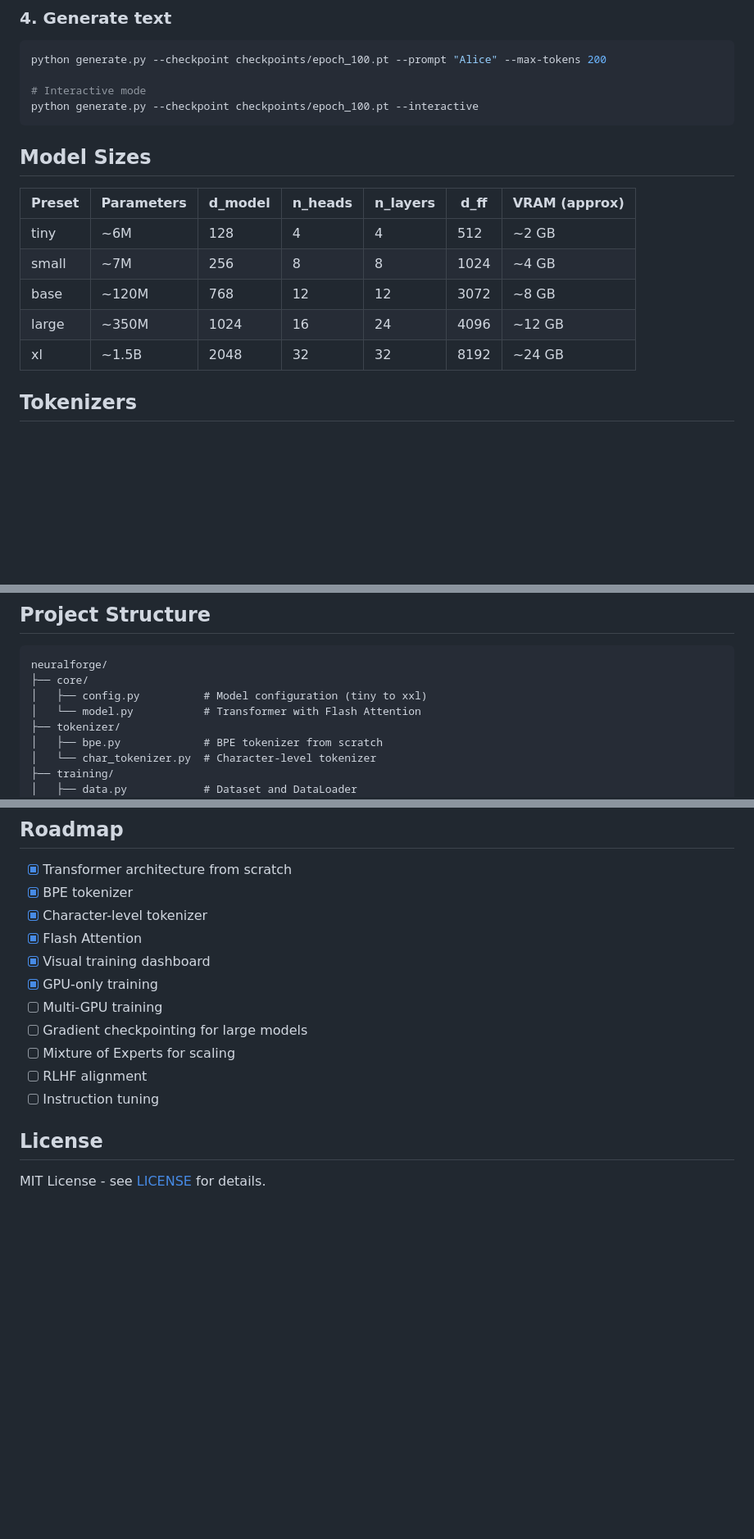
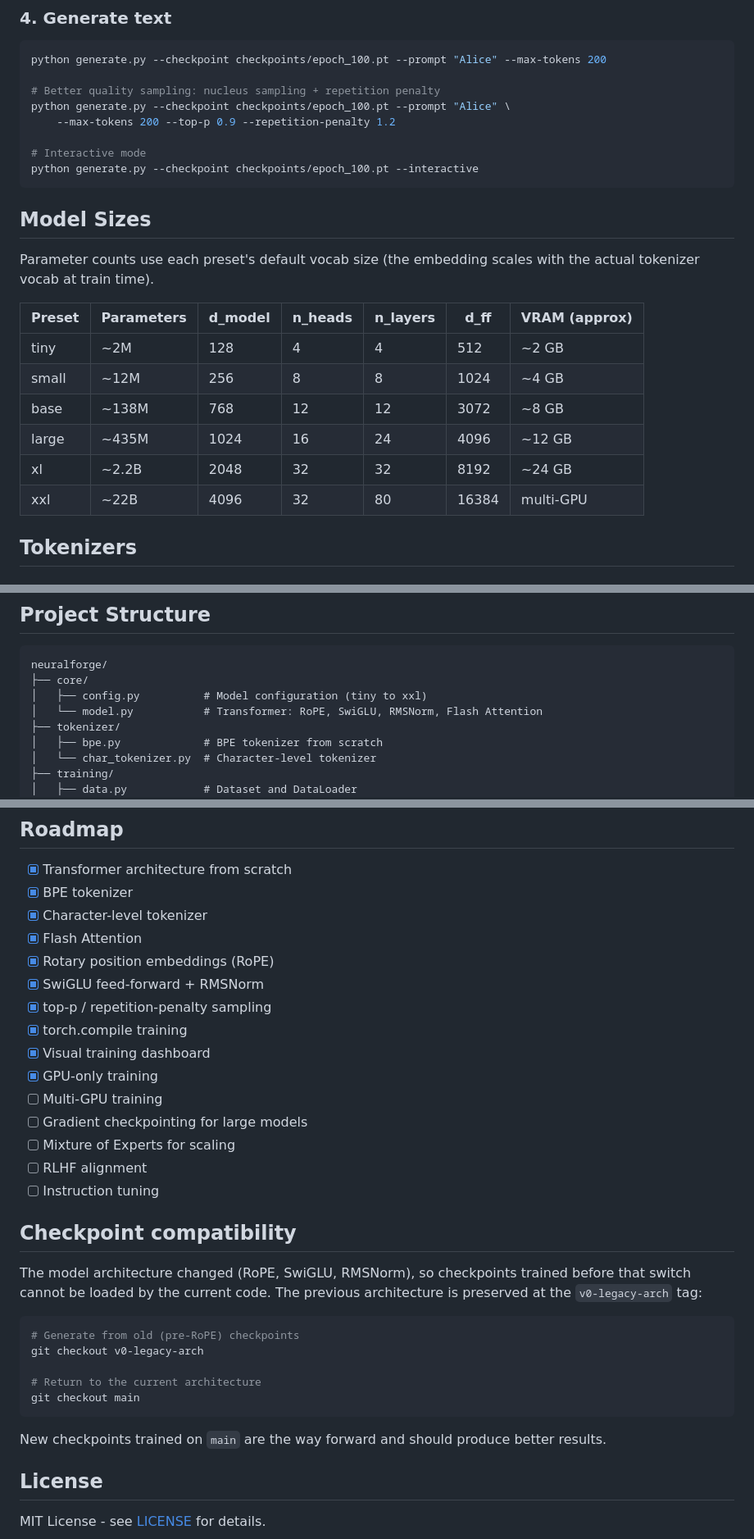
Before and after one commit to UDAIE-A/NeuralForge, a Markdown page: README.md, 3 parts joined by grey strips. Shown at 82% size. Drawn GitHub-style; blank space fills up the shorter version.

Commit message:
Update README for new architecture and features
Document RoPE/SwiGLU/RMSNorm, top-p and repetition-penalty sampling,
torch.compile, auto val split and checkpoint rotation. Correct the model
size table to the real parameter counts and add a checkpoint-compatibility
note pointing at the v0-legacy-arch tag.

````diff
--- a/README.md
+++ b/README.md
@@ -52,19 +57,27 @@ python train.py --preset small --data data/train.txt --epochs 100 --batch-size 6
 ```bash
 python generate.py --checkpoint checkpoints/epoch_100.pt --prompt "Alice" --max-tokens 200
 
+# Better quality sampling: nucleus sampling + repetition penalty
+python generate.py --checkpoint checkpoints/epoch_100.pt --prompt "Alice" \
+    --max-tokens 200 --top-p 0.9 --repetition-penalty 1.2
+
 # Interactive mode
 python generate.py --checkpoint checkpoints/epoch_100.pt --interactive
 ```
 
 ## Model Sizes
 
-| Preset | Parameters | d_model | n_heads | n_layers | d_ff | VRAM (approx) |
-|--------|------------|---------|---------|----------|------|---------------|
-| tiny   | ~6M        | 128     | 4       | 4        | 512  | ~2 GB         |
-| small  | ~7M        | 256     | 8       | 8        | 1024 | ~4 GB         |
-| base   | ~120M      | 768     | 12      | 12       | 3072 | ~8 GB         |
-| large  | ~350M      | 1024    | 16      | 24       | 4096 | ~12 GB        |
-| xl     | ~1.5B      | 2048    | 32      | 32       | 8192 | ~24 GB        |
+Parameter counts use each preset's default vocab size (the embedding scales
+with the actual tokenizer vocab at train time).
+
+| Preset | Parameters | d_model | n_heads | n_layers | d_ff  | VRAM (approx) |
+|--------|------------|---------|---------|----------|-------|---------------|
+| tiny   | ~2M        | 128     | 4       | 4        | 512   | ~2 GB         |
+| small  | ~12M       | 256     | 8       | 8        | 1024  | ~4 GB         |
+| base   | ~138M      | 768     | 12      | 12       | 3072  | ~8 GB         |
+| large  | ~435M      | 1024    | 16      | 24       | 4096  | ~12 GB        |
+| xl     | ~2.2B      | 2048    | 32      | 32       | 8192  | ~24 GB        |
+| xxl    | ~22B       | 4096    | 32      | 80       | 16384 | multi-GPU     |
 
 ## Tokenizers
 
@@ -86,7 +99,7 @@ python generate.py --checkpoint checkpoints/epoch_100.pt --interactive
 neuralforge/
 ├── core/
 │   ├── config.py          # Model configuration (tiny to xxl)
-│   └── model.py           # Transformer with Flash Attention
+│   └── model.py           # Transformer: RoPE, SwiGLU, RMSNorm, Flash Attention
 ├── tokenizer/
 │   ├── bpe.py             # BPE tokenizer from scratch
 │   └── char_tokenizer.py  # Character-level tokenizer
@@ -122,6 +135,10 @@ Real-time metrics during training:
 - [x] BPE tokenizer
 - [x] Character-level tokenizer
 - [x] Flash Attention
+- [x] Rotary position embeddings (RoPE)
+- [x] SwiGLU feed-forward + RMSNorm
+- [x] top-p / repetition-penalty sampling
+- [x] torch.compile training
 - [x] Visual training dashboard
 - [x] GPU-only training
 - [ ] Multi-GPU training
@@ -130,6 +147,23 @@ Real-time metrics during training:
 - [ ] RLHF alignment
 - [ ] Instruction tuning
 
+## Checkpoint compatibility
+
+The model architecture changed (RoPE, SwiGLU, RMSNorm), so checkpoints
+trained before that switch cannot be loaded by the current code. The previous
+architecture is preserved at the `v0-legacy-arch` tag:
+
+```bash
+# Generate from old (pre-RoPE) checkpoints
+git checkout v0-legacy-arch
+
+# Return to the current architecture
+git checkout main
+```
+
+New checkpoints trained on `main` are the way forward and should produce
+better results.
+
 ## License
 
 MIT License - see [LICENSE](LICENSE) for details.
````
Also changed, not shown: other parts of README.md (+7 -2 lines).
